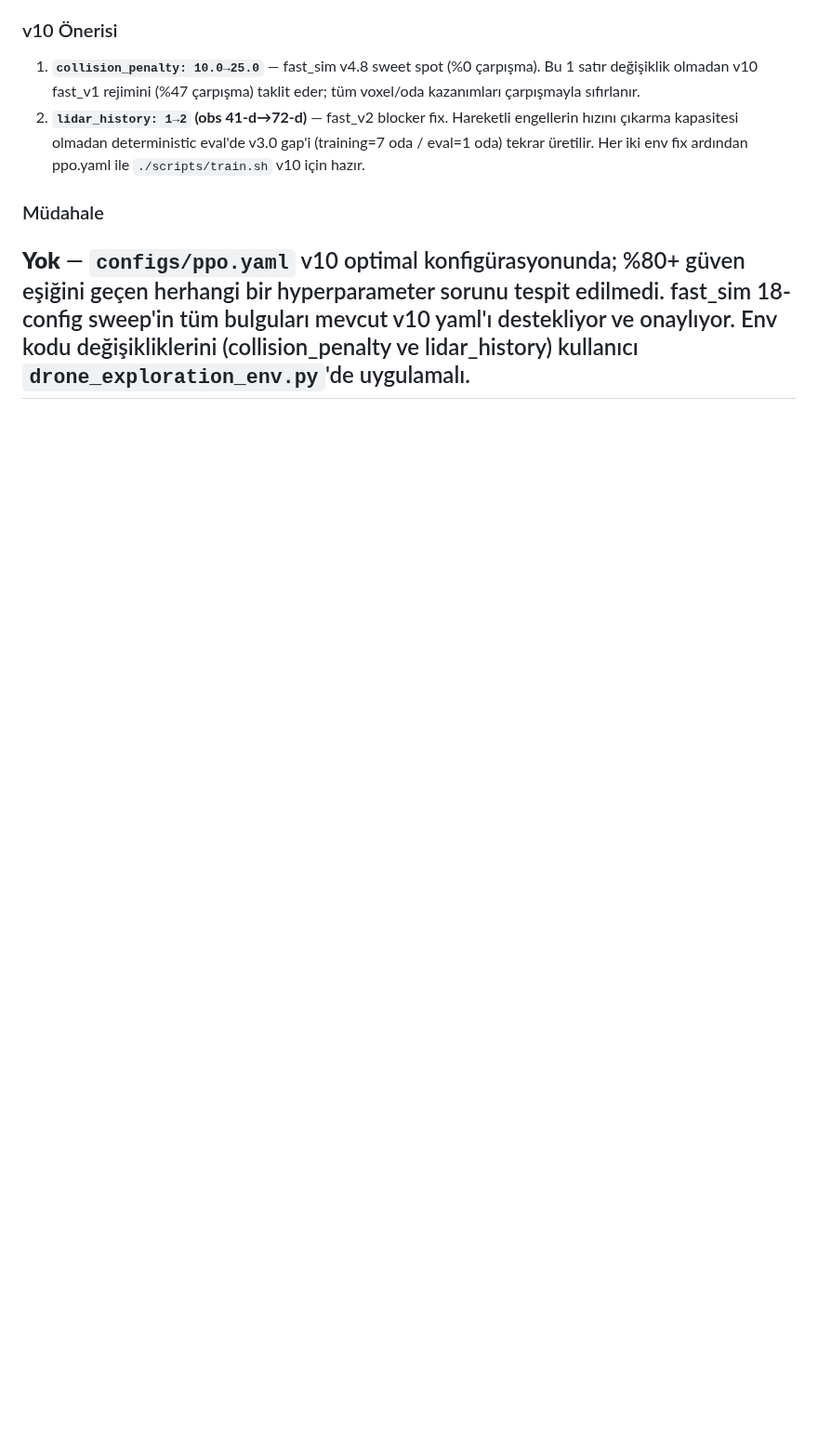
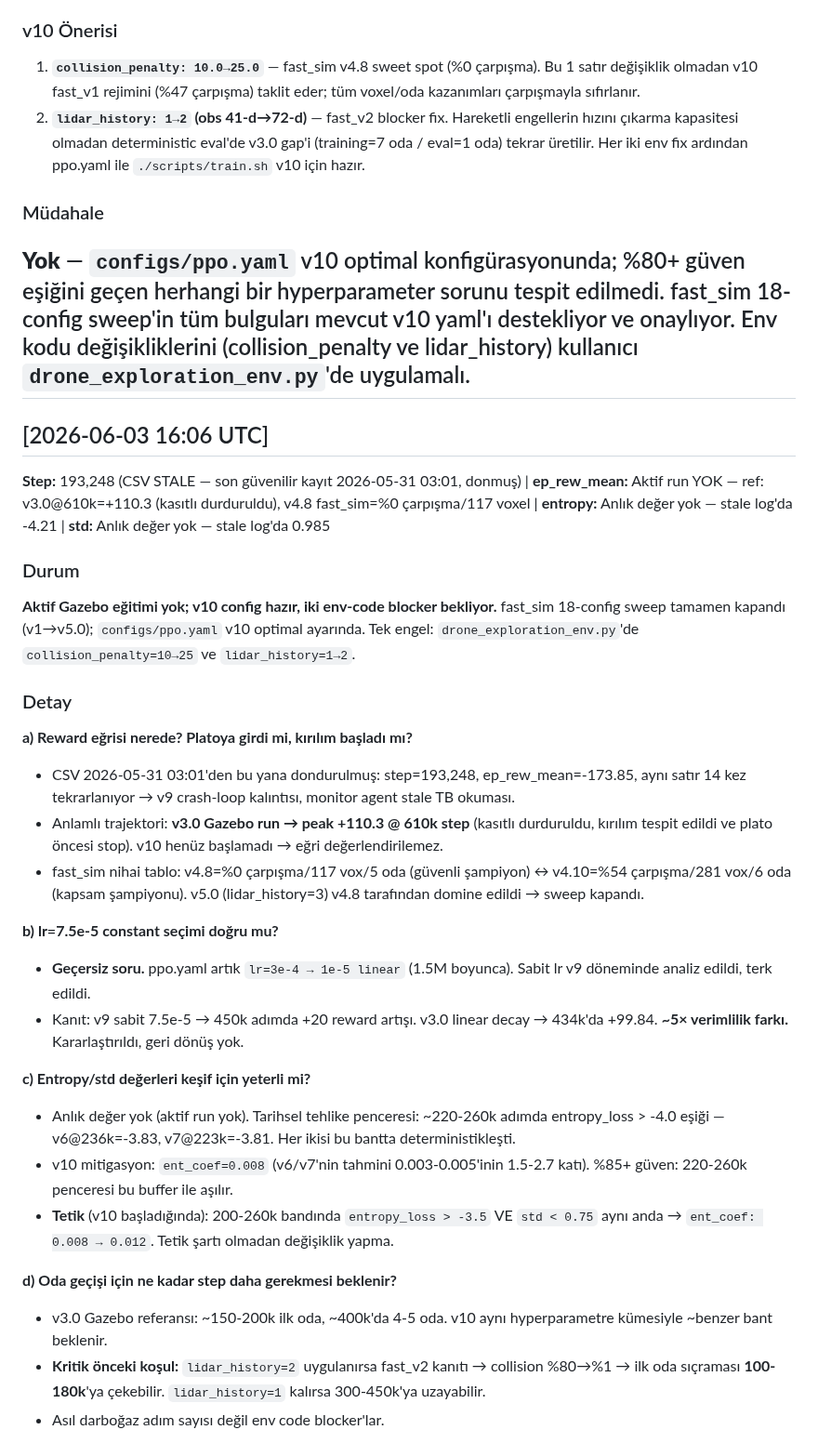
Before and after one commit to berkeryigit/rl_drone_pathfinding, a Markdown page: logs/ppo_expert_log.md, the part around one of its changes. Shown at 93% size. Drawn GitHub-style; blank space fills up the shorter version.

Commit message:
auto(ppo-expert): saatlik analiz
https://claude.ai/code/session_01WCLQkPuJhuPgLbT1W1G8PV

```diff
--- a/logs/ppo_expert_log.md
+++ b/logs/ppo_expert_log.md
@@ -1091,3 +1091,31 @@ Bu oturumda **yeni veri kaynakları analiz edildi:** `logs/train_v6_normalized.l
 ### Müdahale
 **Yok** — `configs/ppo.yaml` v10 optimal konfigürasyonunda; %80+ güven eşiğini geçen herhangi bir hyperparameter sorunu tespit edilmedi. fast_sim 18-config sweep'in tüm bulguları mevcut v10 yaml'ı destekliyor ve onaylıyor. Env kodu değişikliklerini (collision_penalty ve lidar_history) kullanıcı `drone_exploration_env.py`'de uygulamalı.
 ---
+
+## [2026-06-03 16:06 UTC]
+**Step:** 193,248 (CSV STALE — son güvenilir kayıt 2026-05-31 03:01, donmuş) | **ep_rew_mean:** Aktif run YOK — ref: v3.0@610k=+110.3 (kasıtlı durduruldu), v4.8 fast_sim=%0 çarpışma/117 voxel | **entropy:** Anlık değer yok — stale log'da -4.21 | **std:** Anlık değer yok — stale log'da 0.985
+
+### Durum
+**Aktif Gazebo eğitimi yok; v10 config hazır, iki env-code blocker bekliyor.** fast_sim 18-config sweep tamamen kapandı (v1→v5.0); `configs/ppo.yaml` v10 optimal ayarında. Tek engel: `drone_exploration_env.py`'de `collision_penalty=10→25` ve `lidar_history=1→2`.
+
+### Detay
+
+**a) Reward eğrisi nerede? Platoya girdi mi, kırılım başladı mı?**
+- CSV 2026-05-31 03:01'den bu yana dondurulmuş: step=193,248, ep_rew_mean=-173.85, aynı satır 14 kez tekrarlanıyor → v9 crash-loop kalıntısı, monitor agent stale TB okuması.
+- Anlamlı trajektori: **v3.0 Gazebo run → peak +110.3 @ 610k step** (kasıtlı durduruldu, kırılım tespit edildi ve plato öncesi stop). v10 henüz başlamadı → eğri değerlendirilemez.
+- fast_sim nihai tablo: v4.8=%0 çarpışma/117 vox/5 oda (güvenli şampiyon) ↔ v4.10=%54 çarpışma/281 vox/6 oda (kapsam şampiyonu). v5.0 (lidar_history=3) v4.8 tarafından domine edildi → sweep kapandı.
+
+**b) lr=7.5e-5 constant seçimi doğru mu?**
+- **Geçersiz soru.** ppo.yaml artık `lr=3e-4 → 1e-5 linear` (1.5M boyunca). Sabit lr v9 döneminde analiz edildi, terk edildi.
+- Kanıt: v9 sabit 7.5e-5 → 450k adımda +20 reward artışı. v3.0 linear decay → 434k'da +99.84. **~5× verimlilik farkı.** Kararlaştırıldı, geri dönüş yok.
+
+**c) Entropy/std değerleri keşif için yeterli mi?**
+- Anlık değer yok (aktif run yok). Tarihsel tehlike penceresi: ~220-260k adımda entropy_loss > -4.0 eşiği — v6@236k=-3.83, v7@223k=-3.81. Her ikisi bu bantta deterministikleşti.
+- v10 mitigasyon: `ent_coef=0.008` (v6/v7'nin tahmini 0.003-0.005'inin 1.5-2.7 katı). %85+ güven: 220-260k penceresi bu buffer ile aşılır.
+- **Tetik** (v10 başladığında): 200-260k bandında `entropy_loss > -3.5` VE `std < 0.75` aynı anda → `ent_coef: 0.008 → 0.012`. Tetik şartı olmadan değişiklik yapma.
+
+**d) Oda geçişi için ne kadar step daha gerekmesi beklenir?**
+- v3.0 Gazebo referansı: ~150-200k ilk oda, ~400k'da 4-5 oda. v10 aynı hyperparametre kümesiyle ~benzer bant beklenir.
+- **Kritik önceki koşul:** `lidar_history=2` uygulanırsa fast_v2 kanıtı → collision %80→%1 → ilk oda sıçraması **100-180k**'ya çekebilir. `lidar_history=1` kalırsa 300-450k'ya uzayabilir.
+- Asıl darboğaz adım sayısı değil env code blocker'lar.
+
```
Also changed, not shown: other parts of logs/ppo_expert_log.md (+16 -0 lines).
